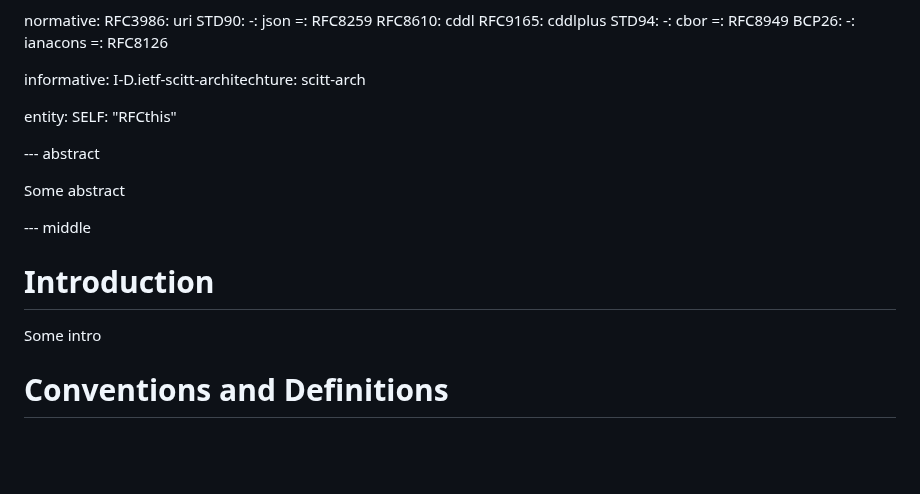
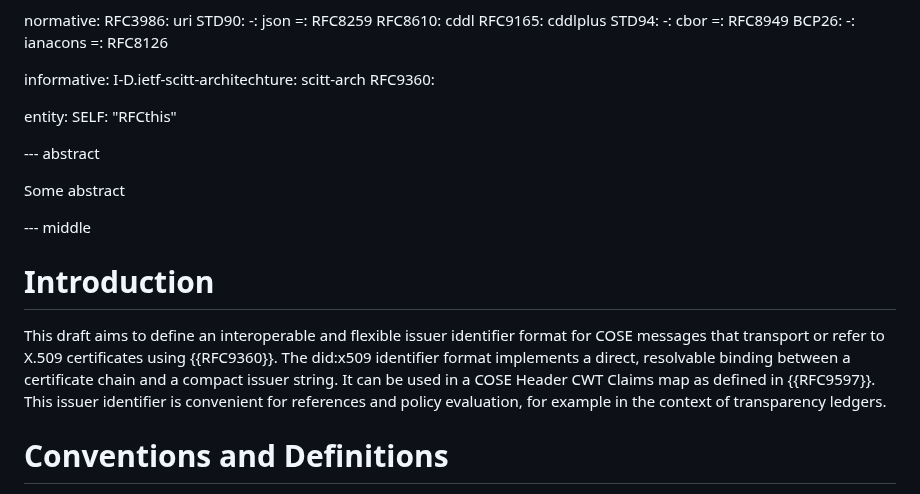
Before and after one commit to henkbirkholz/draft-birkholz-did-x509, a Markdown page: draft-birkholz-did-x509.md, the part around the change. Rendered like a GitHub page; blank space fills up the shorter version.

Commit message:
Revise introduction and add issuer identifier details
Draft introduction. Places less emphasis on DID than https://github.com/microsoft/did-x509/blob/main/specification.md#introduction, and more focus on the practical benefits in existing usage.

```diff
--- a/draft-birkholz-did-x509.md
+++ b/draft-birkholz-did-x509.md
@@ -40,6 +40,7 @@ normative:
 
 informative:
   I-D.ietf-scitt-architechture: scitt-arch
+  RFC9360:
 
 entity:
   SELF: "RFCthis"
@@ -52,7 +53,10 @@ Some abstract
 
 # Introduction
 
-Some intro
+This draft aims to define an interoperable and flexible issuer identifier format for COSE messages that transport or refer to X.509 certificates using {{RFC9360}}.
+The did:x509 identifier format implements a direct, resolvable binding between a certificate chain and a compact issuer string.
+It can be used in a COSE Header CWT Claims map as defined in {{RFC9597}}.
+This issuer identifier is convenient for references and policy evaluation, for example in the context of transparency ledgers.
 
 # Conventions and Definitions
 
```
